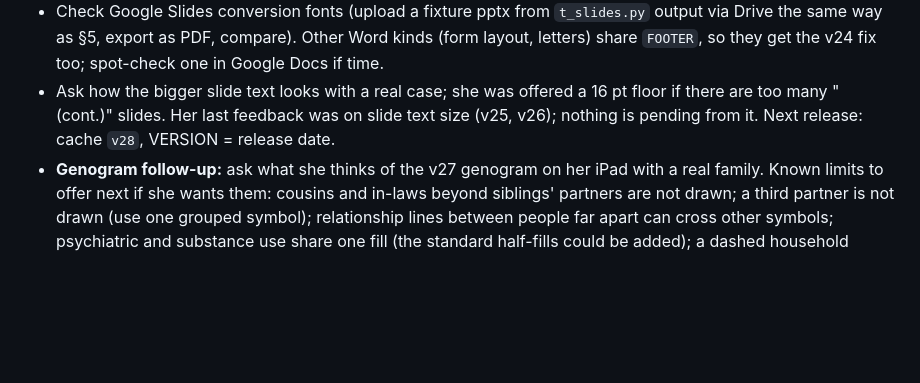
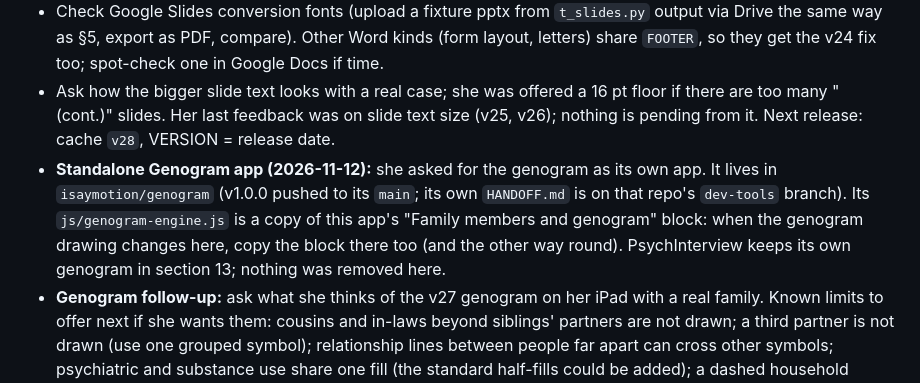
Before and after one commit to isaymotion/case-psychinterview, a Markdown page: HANDOFF.md, the part around the change. GitHub-like rendering; blank space fills up the shorter version.

Commit message:
handoff: note the standalone Genogram app
Co-Authored-By: Claude Fable 5.2 <noreply@anthropic.com>
Claude-Session: https://claude.ai/code/session_01CQ3EHUsKXYHm5r9jz71GjG

```diff
--- a/HANDOFF.md
+++ b/HANDOFF.md
@@ -77,6 +77,7 @@ Passing: every `errors []`, no Traceback (seven `errors []` lines since v27: the
 - Ask whether the real Google export worked on her iPad. If error `redirect_uri_mismatch`: the Google Cloud client must list redirect URI `https://isaymotion.github.io/case-psychinterview/` exactly and JS origin `https://isaymotion.github.io`. If `access_denied`: add the Gmail to Audience → Test users.
 - Check Google Slides conversion fonts (upload a fixture pptx from `t_slides.py` output via Drive the same way as §5, export as PDF, compare). Other Word kinds (form layout, letters) share `FOOTER`, so they get the v24 fix too; spot-check one in Google Docs if time.
 - Ask how the bigger slide text looks with a real case; she was offered a 16 pt floor if there are too many "(cont.)" slides. Her last feedback was on slide text size (v25, v26); nothing is pending from it. Next release: cache `v28`, VERSION = release date.
+- **Standalone Genogram app (2026-11-12):** she asked for the genogram as its own app. It lives in `isaymotion/genogram` (v1.0.0 pushed to its `main`; its own `HANDOFF.md` is on that repo's `dev-tools` branch). Its `js/genogram-engine.js` is a copy of this app's "Family members and genogram" block: when the genogram drawing changes here, copy the block there too (and the other way round). PsychInterview keeps its own genogram in section 13; nothing was removed here.
 - **Genogram follow-up:** ask what she thinks of the v27 genogram on her iPad with a real family. Known limits to offer next if she wants them: cousins and in-laws beyond siblings' partners are not drawn; a third partner is not drawn (use one grouped symbol); relationship lines between people far apart can cross other symbols; psychiatric and substance use share one fill (the standard half-fills could be added); a dashed household outline instead of the small house marker; the genogram in Word is capped at 6.1 in wide, so very large families print small. The patient symbol is now filled by default (was unfilled before v27); the chip on the patient card turns it off.
 
 ## 8. Pitfalls learned
```
